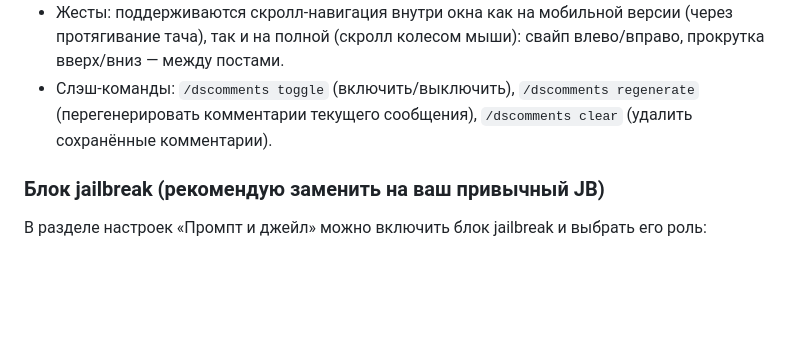
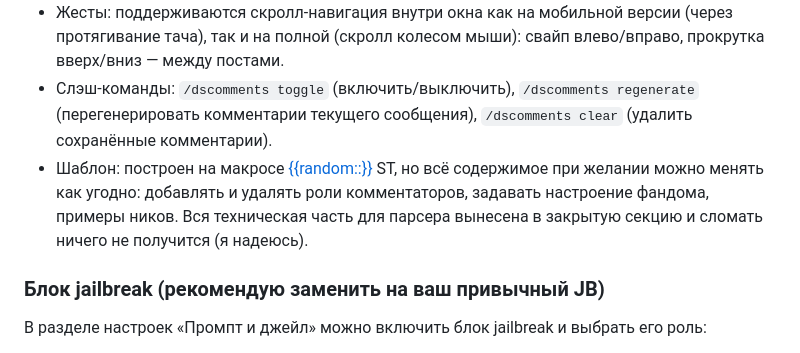
Before and after one commit to ochen-beep/SillyTavern-DS-Comments, a Markdown page: USER_GUIDE.md, the part around the change. GitHub-like rendering; blank space fills up the shorter version.

```diff
--- a/USER_GUIDE.md
+++ b/USER_GUIDE.md
@@ -37,6 +37,7 @@ DS Comments создаёт отдельную ленту комментарие
 - У каждого сообщения и каждого свайпа свой фид: при переключении сообщений или свайпе восстанавливается сохранённый фид именно этого варианта.
 - Жесты: поддерживаются скролл-навигация внутри окна как на мобильной версии (через протягивание тача), так и на полной (скролл колесом мыши): свайп влево/вправо, прокрутка вверх/вниз — между постами.
 - Слэш-команды: `/dscomments toggle` (включить/выключить), `/dscomments regenerate` (перегенерировать комментарии текущего сообщения), `/dscomments clear` (удалить сохранённые комментарии).
+- Шаблон: построен на макросе [{{random::}}](https://docs.sillytavern.app/usage/core-concepts/macros/) ST, но всё содержимое при желании можно менять как угодно: добавлять и удалять роли комментаторов, задавать настроение фандома, примеры ников. Вся техническая часть для парсера вынесена в закрытую секцию и сломать ничего не получится (я надеюсь).
 
 ### Блок jailbreak (рекомендую заменить на ваш привычный JB)
 
```
